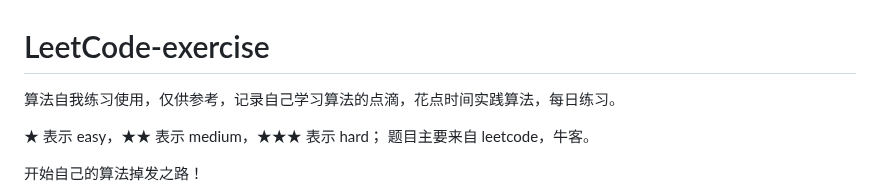
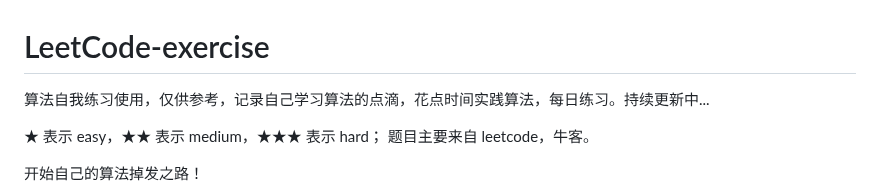
Before and after one commit to yihan12/LeetCode-exercise, a Markdown page: README.md, the part around the change. Drawn GitHub-style.

```diff
--- a/README.md
+++ b/README.md
@@ -1,6 +1,6 @@
 # LeetCode-exercise
 
-算法自我练习使用，仅供参考，记录自己学习算法的点滴，花点时间实践算法，每日练习。
+算法自我练习使用，仅供参考，记录自己学习算法的点滴，花点时间实践算法，每日练习。持续更新中...
 
 ★ 表示 easy，★★ 表示 medium，★★★ 表示 hard；
 题目主要来自 leetcode，牛客。
```
